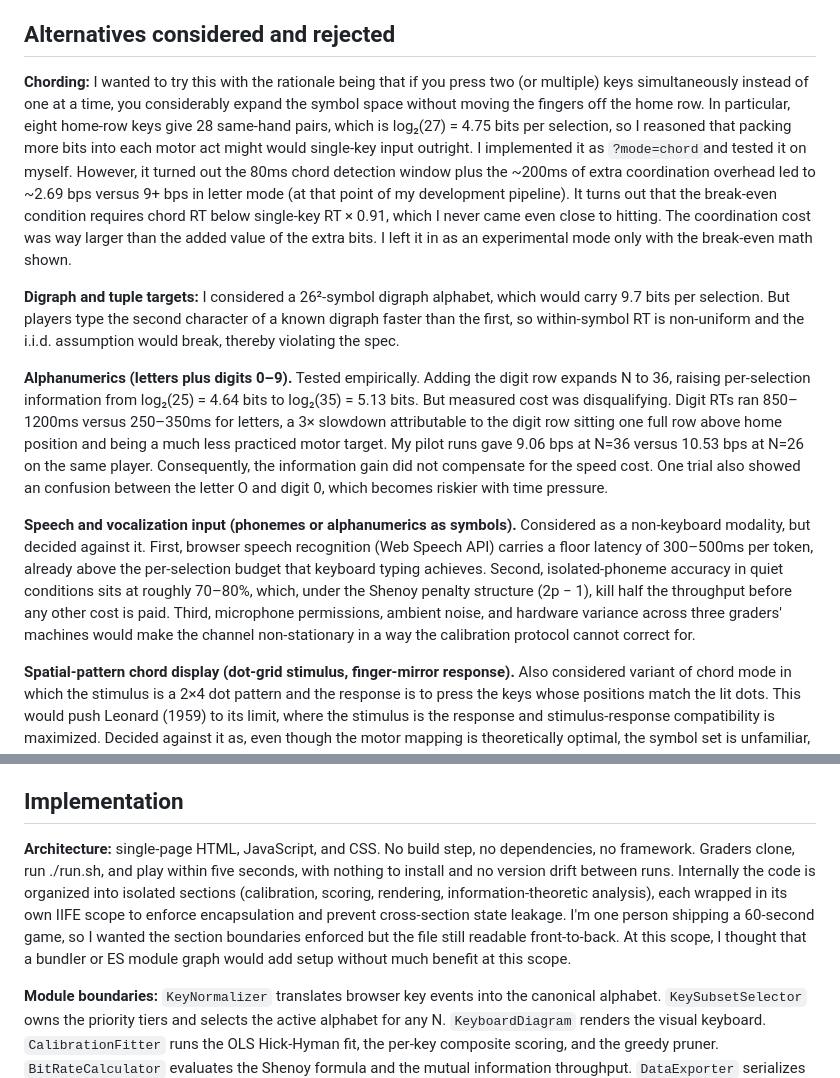
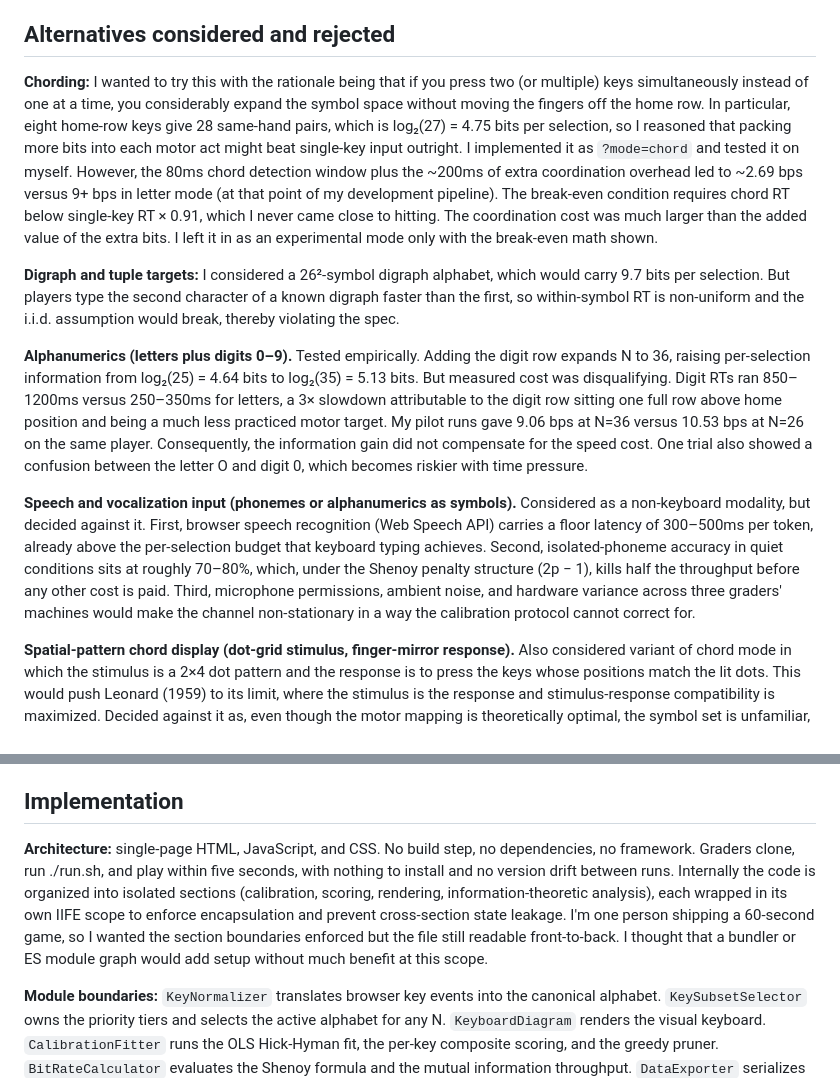
Before and after one commit to terezaokalova/bit_rate_typing_game, a Markdown page: README.md, 2 parts joined by grey strips. GitHub-like rendering.

```diff
--- a/README.md
+++ b/README.md
@@ -61,13 +61,13 @@ Starting from the model-recommended N*, the pruner runs a greedy loop. It identi
 
 ## Alternatives considered and rejected
 
-**Chording:** I wanted to try this with the rationale being that if you press two (or multiple) keys simultaneously instead of one at a time, you considerably expand the symbol space without moving the fingers off the home row. In particular, eight home-row keys give 28 same-hand pairs, which is log₂(27) = 4.75 bits per selection, so I reasoned that packing more bits into each motor act might would single-key input outright. I implemented it as `?mode=chord`and tested it on myself. However, it turned out the 80ms chord detection window plus the ~200ms of extra coordination overhead led to ~2.69 bps versus 9+ bps in letter mode (at that point of my development pipeline). It turns out that the break-even condition requires chord RT below single-key RT × 0.91, which I never came even close to hitting. The coordination cost was way larger than the added value of the extra bits. I left it in as an experimental mode only with the break-even math shown.
+**Chording:** I wanted to try this with the rationale being that if you press two (or multiple) keys simultaneously instead of one at a time, you considerably expand the symbol space without moving the fingers off the home row. In particular, eight home-row keys give 28 same-hand pairs, which is log₂(27) = 4.75 bits per selection, so I reasoned that packing more bits into each motor act might beat single-key input outright. I implemented it as `?mode=chord` and tested it on myself. However, the 80ms chord detection window plus the ~200ms of extra coordination overhead led to ~2.69 bps versus 9+ bps in letter mode (at that point of my development pipeline). The break-even condition requires chord RT below single-key RT × 0.91, which I never came close to hitting. The coordination cost was much larger than the added value of the extra bits. I left it in as an experimental mode only with the break-even math shown.
 
 **Digraph and tuple targets:** I considered a 26²-symbol digraph alphabet, which would carry 9.7 bits per selection. But players type the second character of a known digraph faster than the first, so within-symbol RT is non-uniform and the i.i.d. assumption would break, thereby violating the spec.
 
-**Alphanumerics (letters plus digits 0–9).** Tested empirically. Adding the digit row expands N to 36, raising per-selection information from log₂(25) = 4.64 bits to log₂(35) = 5.13 bits. But measured cost was disqualifying. Digit RTs ran 850–1200ms versus 250–350ms for letters, a 3× slowdown attributable to the digit row sitting one full row above home position and being a much less practiced motor target. My pilot runs gave 9.06 bps at N=36 versus 10.53 bps at N=26 on the same player. Consequently, the information gain did not compensate for the speed cost. One trial also showed an confusion between the letter O and digit 0, which becomes riskier with time pressure.
+**Alphanumerics (letters plus digits 0–9).** Tested empirically. Adding the digit row expands N to 36, raising per-selection information from log₂(25) = 4.64 bits to log₂(35) = 5.13 bits. But measured cost was disqualifying. Digit RTs ran 850–1200ms versus 250–350ms for letters, a 3× slowdown attributable to the digit row sitting one full row above home position and being a much less practiced motor target. My pilot runs gave 9.06 bps at N=36 versus 10.53 bps at N=26 on the same player. Consequently, the information gain did not compensate for the speed cost. One trial also showed a confusion between the letter O and digit 0, which becomes riskier with time pressure.
 
-**Speech and vocalization input (phonemes or alphanumerics as symbols).** Considered as a non-keyboard modality, but decided against it. First, browser speech recognition (Web Speech API) carries a floor latency of 300–500ms per token, already above the per-selection budget that keyboard typing achieves. Second, isolated-phoneme accuracy in quiet conditions sits at roughly 70–80%, which, under the Shenoy penalty structure (2p − 1), kill half the throughput before any other cost is paid. Third, microphone permissions, ambient noise, and hardware variance across three graders' machines would make the channel non-stationary in a way the calibration protocol cannot correct for.
+**Speech and vocalization input (phonemes or alphanumerics as symbols).** Considered as a non-keyboard modality, but decided against it. First, browser speech recognition (Web Speech API) carries a floor latency of 300–500ms per token, already above the per-selection budget that keyboard typing achieves. Second, isolated-phoneme accuracy in quiet conditions sits at roughly 70–80%, which, under the Shenoy penalty structure (2p − 1), kills half the throughput before any other cost is paid. Third, microphone permissions, ambient noise, and hardware variance across three graders' machines would make the channel non-stationary in a way the calibration protocol cannot correct for.
 
 **Spatial-pattern chord display (dot-grid stimulus, finger-mirror response).** Also considered variant of chord mode in which the stimulus is a 2×4 dot pattern and the response is to press the keys whose positions match the lit dots. This would push Leonard (1959) to its limit, where the stimulus is the response and stimulus-response compatibility is maximized. Decided against it as, even though the motor mapping is theoretically optimal, the symbol set is unfamiliar, and graders would need to learn 20 spatial patterns during a brief familiarization period. Contrastingly, letters are learned over years of typing practice. Moreover, the same coordination overhead that caused issues in the standard chord mode (~200ms per selection) would apply.
 
@@ -77,7 +77,7 @@ Starting from the model-recommended N*, the pruner runs a greedy loop. It identi
 
 ## Implementation
 
-**Architecture:** single-page HTML, JavaScript, and CSS. No build step, no dependencies, no framework. Graders clone, run ./run.sh, and play within five seconds, with nothing to install and no version drift between runs. Internally the code is organized into isolated sections (calibration, scoring, rendering, information-theoretic analysis), each wrapped in its own IIFE scope to enforce encapsulation and prevent cross-section state leakage. I'm one person shipping a 60-second game, so I wanted the section boundaries enforced but the file still readable front-to-back. At this scope, I thought that a bundler or ES module graph would add setup without much benefit at this scope.
+**Architecture:** single-page HTML, JavaScript, and CSS. No build step, no dependencies, no framework. Graders clone, run ./run.sh, and play within five seconds, with nothing to install and no version drift between runs. Internally the code is organized into isolated sections (calibration, scoring, rendering, information-theoretic analysis), each wrapped in its own IIFE scope to enforce encapsulation and prevent cross-section state leakage. I'm one person shipping a 60-second game, so I wanted the section boundaries enforced but the file still readable front-to-back. I thought that a bundler or ES module graph would add setup without much benefit at this scope.
 
 **Module boundaries:** `KeyNormalizer` translates browser key events into the canonical alphabet. `KeySubsetSelector` owns the priority tiers and selects the active alphabet for any N. `KeyboardDiagram` renders the visual keyboard. `CalibrationFitter` runs the OLS Hick-Hyman fit, the per-key composite scoring, and the greedy pruner. `BitRateCalculator` evaluates the Shenoy formula and the mutual information throughput. `DataExporter` serializes session JSON. The main game loop is a state machine with named states (welcome, calibrating, scored, results) and a freeze-state interrupt for phase-shift recovery.
 
```
Also changed, not shown: other parts of README.md (+29 -18 lines).
